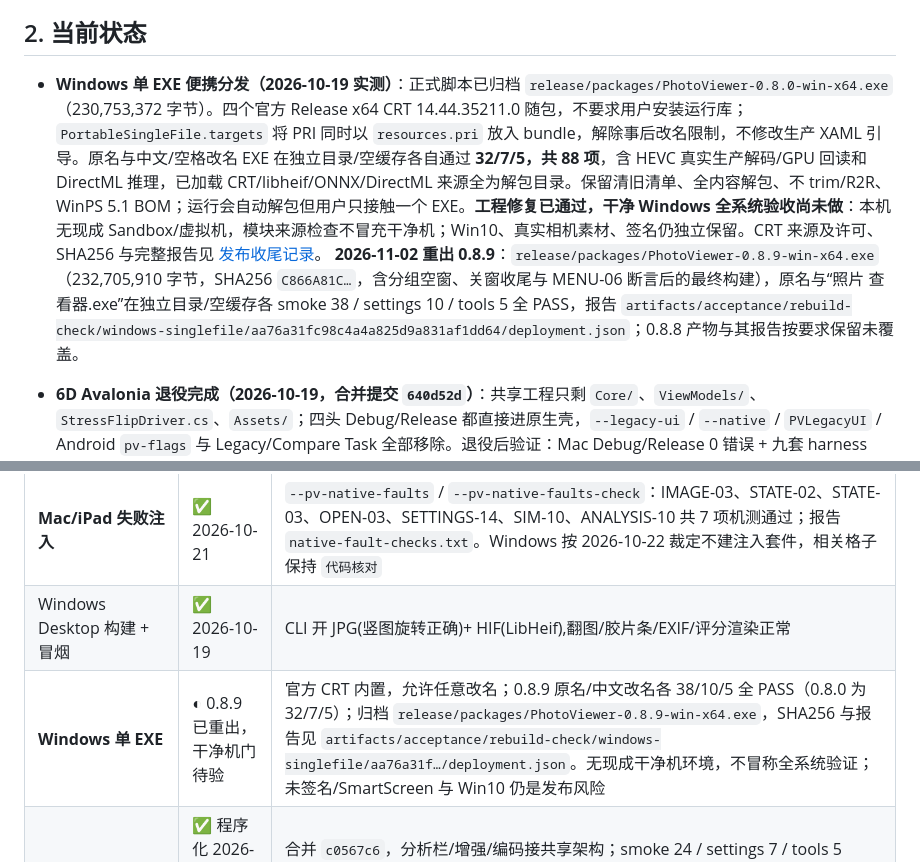
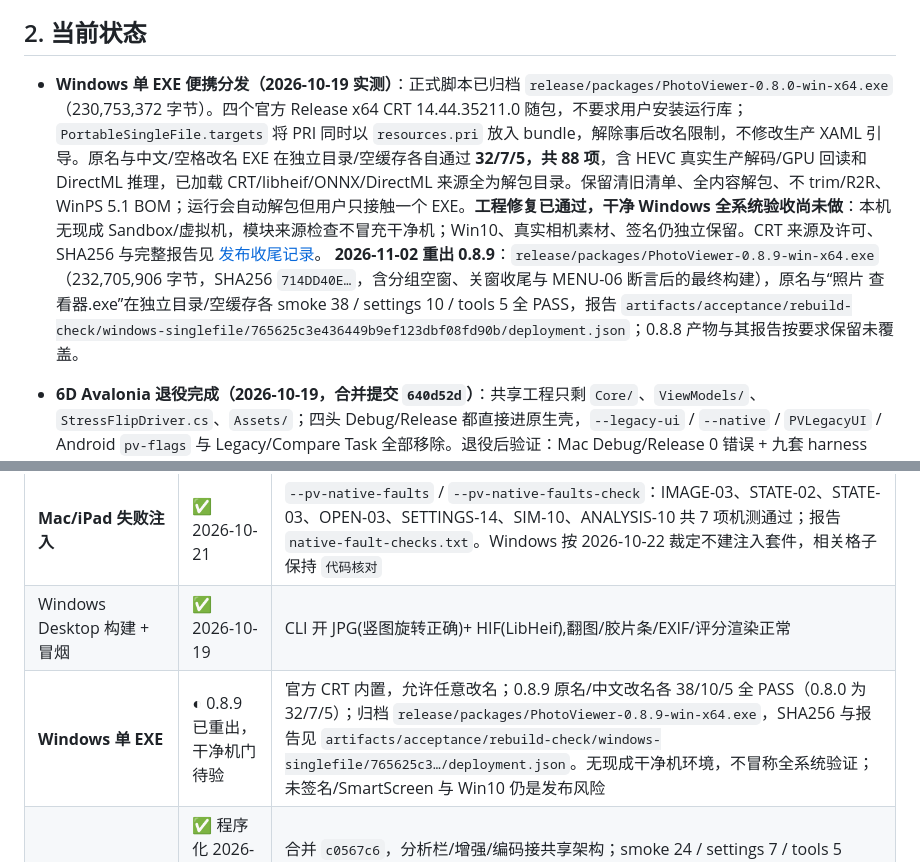
Before and after one commit to XiaoJHcc/PhotoViewer, a Markdown page: Plans/native-rebuild-handoff.md, 2 parts joined by grey strips. GitHub-like rendering.

Commit message:
docs(release):0.8.9 按新布局重出并对齐产物指纹
迁移到 release/packages 后按最终代码重出 Windows 0.8.9（发布脚本现写
artifacts/acceptance/rebuild-check），更新 handoff 里的字节数与 SHA256
（232,705,906 字节，714DD40E…），并删除被取代的旧验证目录。

Co-Authored-By: DeepSeek Flash

```diff
--- a/Plans/native-rebuild-handoff.md
+++ b/Plans/native-rebuild-handoff.md
@@ -11,7 +11,7 @@ PhotoViewer 正在从 Avalonia 迁往四平台原生壳 + 共享 C# Core。驱
 
 ## 2. 当前状态
 
-- **Windows 单 EXE 便携分发（2026-10-19 实测）**：正式脚本已归档 `release/packages/PhotoViewer-0.8.0-win-x64.exe`（230,753,372 字节）。四个官方 Release x64 CRT 14.44.35211.0 随包，不要求用户安装运行库；`PortableSingleFile.targets` 将 PRI 同时以 `resources.pri` 放入 bundle，解除事后改名限制，不修改生产 XAML 引导。原名与中文/空格改名 EXE 在独立目录/空缓存各自通过 **32/7/5，共 88 项**，含 HEVC 真实生产解码/GPU 回读和 DirectML 推理，已加载 CRT/libheif/ONNX/DirectML 来源全为解包目录。保留清旧清单、全内容解包、不 trim/R2R、WinPS 5.1 BOM；运行会自动解包但用户只接触一个 EXE。**工程修复已通过，干净 Windows 全系统验收尚未做**：本机无现成 Sandbox/虚拟机，模块来源检查不冒充干净机；Win10、真实相机素材、签名仍独立保留。CRT 来源及许可、SHA256 与完整报告见 [发布收尾记录](native-rebuild-windows-release-closeout.md)。 **2026-11-02 重出 0.8.9**：`release/packages/PhotoViewer-0.8.9-win-x64.exe`（232,705,910 字节，SHA256 `C866A81C…`，含分组空窗、关窗收尾与 MENU-06 断言后的最终构建），原名与“照片 查看器.exe”在独立目录/空缓存各 smoke 38 / settings 10 / tools 5 全 PASS，报告 `artifacts/acceptance/rebuild-check/windows-singlefile/aa76a31fc98c4a4a825d9a831af1dd64/deployment.json`；0.8.8 产物与其报告按要求保留未覆盖。
+- **Windows 单 EXE 便携分发（2026-10-19 实测）**：正式脚本已归档 `release/packages/PhotoViewer-0.8.0-win-x64.exe`（230,753,372 字节）。四个官方 Release x64 CRT 14.44.35211.0 随包，不要求用户安装运行库；`PortableSingleFile.targets` 将 PRI 同时以 `resources.pri` 放入 bundle，解除事后改名限制，不修改生产 XAML 引导。原名与中文/空格改名 EXE 在独立目录/空缓存各自通过 **32/7/5，共 88 项**，含 HEVC 真实生产解码/GPU 回读和 DirectML 推理，已加载 CRT/libheif/ONNX/DirectML 来源全为解包目录。保留清旧清单、全内容解包、不 trim/R2R、WinPS 5.1 BOM；运行会自动解包但用户只接触一个 EXE。**工程修复已通过，干净 Windows 全系统验收尚未做**：本机无现成 Sandbox/虚拟机，模块来源检查不冒充干净机；Win10、真实相机素材、签名仍独立保留。CRT 来源及许可、SHA256 与完整报告见 [发布收尾记录](native-rebuild-windows-release-closeout.md)。 **2026-11-02 重出 0.8.9**：`release/packages/PhotoViewer-0.8.9-win-x64.exe`（232,705,906 字节，SHA256 `714DD40E…`，含分组空窗、关窗收尾与 MENU-06 断言后的最终构建），原名与“照片 查看器.exe”在独立目录/空缓存各 smoke 38 / settings 10 / tools 5 全 PASS，报告 `artifacts/acceptance/rebuild-check/windows-singlefile/765625c3e436449b9ef123dbf08fd90b/deployment.json`；0.8.8 产物与其报告按要求保留未覆盖。
 - **6D Avalonia 退役完成（2026-10-19，合并提交 `640d52d`）**：共享工程只剩 `Core/`、`ViewModels/`、`StressFlipDriver.cs`、`Assets/`；四头 Debug/Release 都直接进原生壳，`--legacy-ui` / `--native` / `PVLegacyUI` / Android `pv-flags` 与 Legacy/Compare Task 全部移除。退役后验证：Mac Debug/Release 0 错误 + 九套 harness PASS（smoke 39）；iOS 模拟器七套（photo 10 / layout 21 / input 31 / analysis 18 / similarity 9+NOTE / tools 8 / gesture 22）；Android 五模式 14/18/15/16/16；Windows 本机复核通过（2026-10-19，`b4a8248`：Debug/Release 0 错 0 警，`--pv-native-smoke` 24/24、`--pv-native-settings` 7/7、`--pv-native-tools` 5/5，Release 启动正常）；各平台产物内无 `Avalonia*`。旧壳回溯用本地 tag `avalonia-final`（指向 `aedf28e`）。
 - **6C 四端统一完成（2026-10-19）**：共享层 S1–S26、macOS M1–M11、iOS·iPadOS、Android A1–A27 已在主分支；Windows W1–W19 由作者在 Windows 本机验收后合入。三端常规 UI 与 Windows 高 DPI 已于 2026-10-21 由作者手验通过；剩余项见 [统一清单「待作者手验」](native-rebuild-phase-6-unify.md)。
 - **Phase 6 已立项（2026-10-18）**：原生壳转正、Avalonia 一次性退役、`Design/` 总设计文档 + 令牌 + HTML 样机接替设计基准，见 [phase-6 清单](native-rebuild-phase-6.md) 与 [Design/README.md](../Design/README.md)。6A 基线冻结完成（`Design/baseline/avalonia/`，tag `avalonia-final`）。**发布通道已切换**：6D/6E-1 完成后四平台 Release 默认原生壳，旧壳主图无法加载的问题（发现 #1）随删除关闭，不再限制出包。
@@ -80,7 +80,7 @@ PhotoViewer 正在从 Avalonia 迁往四平台原生壳 + 共享 C# Core。驱
 | **三端常规 UI 作者手验** | ✅ 2026-10-21 / 2026-10-22 | macOS / iPad / Windows 常规 UI 呈现与操作通过（菜单、开关、设置/工具、分析/相似、缩放、排序筛选、评分、真实照片、跨启动持久化）；Windows 175%/200% DPI 与真实跨屏通过。Mac/iPad 失败注入已机测；未覆盖：广色域对拍、压力/内存（外设热插拔与长稳按 Windows 裁定不验） |
 | **Mac/iPad 失败注入** | ✅ 2026-10-21 | `--pv-native-faults` / `--pv-native-faults-check`：IMAGE-03、STATE-02、STATE-03、OPEN-03、SETTINGS-14、SIM-10、ANALYSIS-10 共 7 项机测通过；报告 `native-fault-checks.txt`。Windows 按 2026-10-22 裁定不建注入套件，相关格子保持 `代码核对` |
 | Windows Desktop 构建 + 冒烟 | ✅ 2026-10-19 | CLI 开 JPG(竖图旋转正确)+ HIF(LibHeif),翻图/胶片条/EXIF/评分渲染正常 |
-| **Windows 单 EXE** | ◐ 0.8.9 已重出，干净机门待验 | 官方 CRT 内置，允许任意改名；0.8.9 原名/中文改名各 38/10/5 全 PASS（0.8.0 为 32/7/5）；归档 `release/packages/PhotoViewer-0.8.9-win-x64.exe`，SHA256 与报告见 `artifacts/acceptance/rebuild-check/windows-singlefile/aa76a31f…/deployment.json`。无现成干净机环境，不冒称全系统验证；未签名/SmartScreen 与 Win10 仍是发布风险 |
+| **Windows 单 EXE** | ◐ 0.8.9 已重出，干净机门待验 | 官方 CRT 内置，允许任意改名；0.8.9 原名/中文改名各 38/10/5 全 PASS（0.8.0 为 32/7/5）；归档 `release/packages/PhotoViewer-0.8.9-win-x64.exe`，SHA256 与报告见 `artifacts/acceptance/rebuild-check/windows-singlefile/765625c3…/deployment.json`。无现成干净机环境，不冒称全系统验证；未签名/SmartScreen 与 Win10 仍是发布风险 |
 | **Windows 原生壳同步共享分支** | ✅ 程序化 2026-10-17；作者手验 10-18 / 10-21 / 10-22 | 合并 `c0567c6`，分析栏/增强/编码接共享架构；smoke 24 / settings 7 / tools 5 PASS（性能专项后为 28 / 9 / 5）。设置真实拖拽/录制/清库/预设增删、工具多格式/选择器/视觉手感、175%/200% DPI 与真实跨屏均由作者验收。Windows 侧只剩 W-M7 色彩（是否立项待作者）与发布面风险；W-M6 专项、几何导出、失败注入、相机素材、长稳与热插拔按 2026-10-22 裁定不补 |
 | **Windows 桌面回归(P1 门④ Windows)** | ✅ 程序化部分 2026-10-13 | `--pv-stress` 18/18 零超时(冷启 p50≈3.5s = libheif 全解码口径)+ 告警注入级联/恢复观察期日志断言 + 评分 XmpWriter 读写回环 PASS;缩放/设置/聚类/分析栏交互项作者手测中 |
 | **Android A1a 共享源迁移** | ✅ 2026-10-18 | 7 个几何文件迁入 `PhotoViewer.Shared/` + `InputCommandMap`；Mac base 39 + 七套专项 PASS，iOS 七套全 PASS（photo 10 / gesture 24 / layout 24 / input 29 / analysis 18 / similarity 10 / tools 7）；`--pv-native-settings` 假阴性（抓屏权限，基线同） |
```
